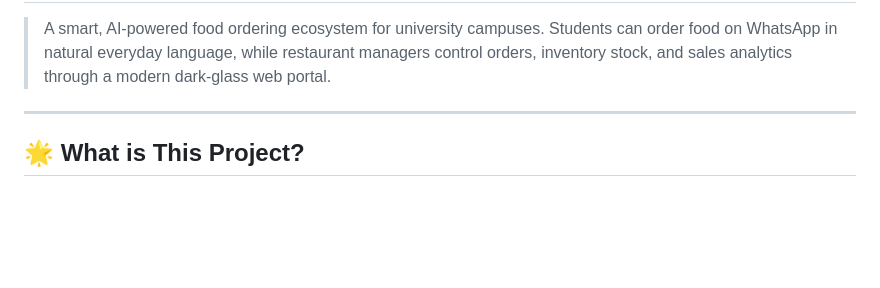
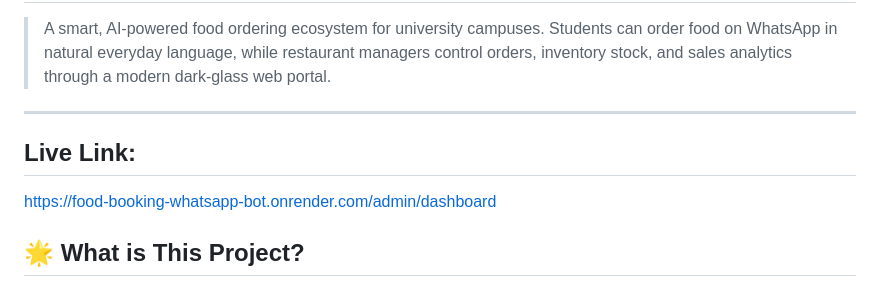
Before and after one commit to Aayush-infinity2/food-booking-whatsapp-bot, a Markdown page: README.md, the part around the change. GitHub-like rendering; blank space fills up the shorter version.

Commit message:
Update added live link

```diff
--- a/README.md
+++ b/README.md
@@ -4,6 +4,8 @@
 
 ---
 
+## Live Link:
+https://food-booking-whatsapp-bot.onrender.com/admin/dashboard
 ## 🌟 What is This Project?
 
 Imagine wanting to order food on your campus without standing in long queues or downloading complex apps. With **LPU Food Bot**, all you do is send a message on **WhatsApp** like:
```
